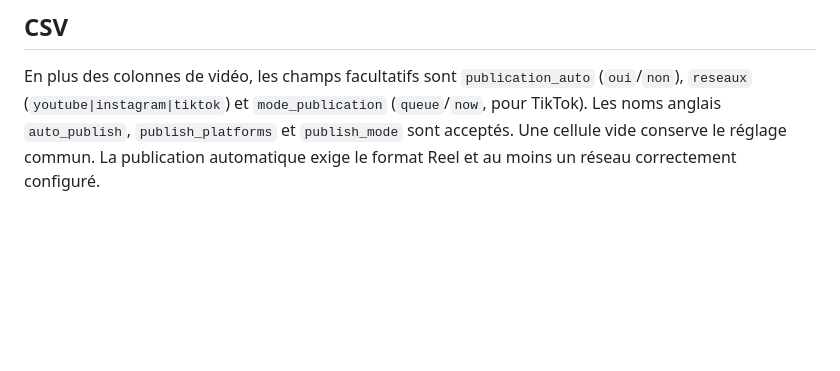
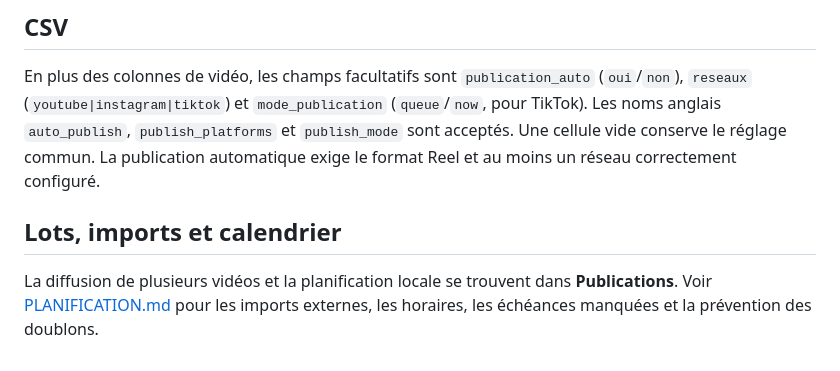
Before and after one commit to DavyLss/bobine, a Markdown page: docs/PUBLICATION.md, the part around the change. Drawn GitHub-style; blank space fills up the shorter version.

```diff
--- a/docs/PUBLICATION.md
+++ b/docs/PUBLICATION.md
@@ -93,3 +93,7 @@ Le serveur signe les envois ; aucun preset public non signé n'est nécessaire.
 ## CSV
 
 En plus des colonnes de vidéo, les champs facultatifs sont `publication_auto` (`oui`/`non`), `reseaux` (`youtube|instagram|tiktok`) et `mode_publication` (`queue`/`now`, pour TikTok). Les noms anglais `auto_publish`, `publish_platforms` et `publish_mode` sont acceptés. Une cellule vide conserve le réglage commun. La publication automatique exige le format Reel et au moins un réseau correctement configuré.
+
+## Lots, imports et calendrier
+
+La diffusion de plusieurs vidéos et la planification locale se trouvent dans **Publications**. Voir [PLANIFICATION.md](PLANIFICATION.md) pour les imports externes, les horaires, les échéances manquées et la prévention des doublons.
```
Also changed, not shown: README.md (+15 -0 lines), docs/DESIGN-INTERFACE.md (+3 -1 lines), docs/PLANIFICATION.md (added, +54 -0 lines), docs/screenshots/publications.png (added), 14 other files.
